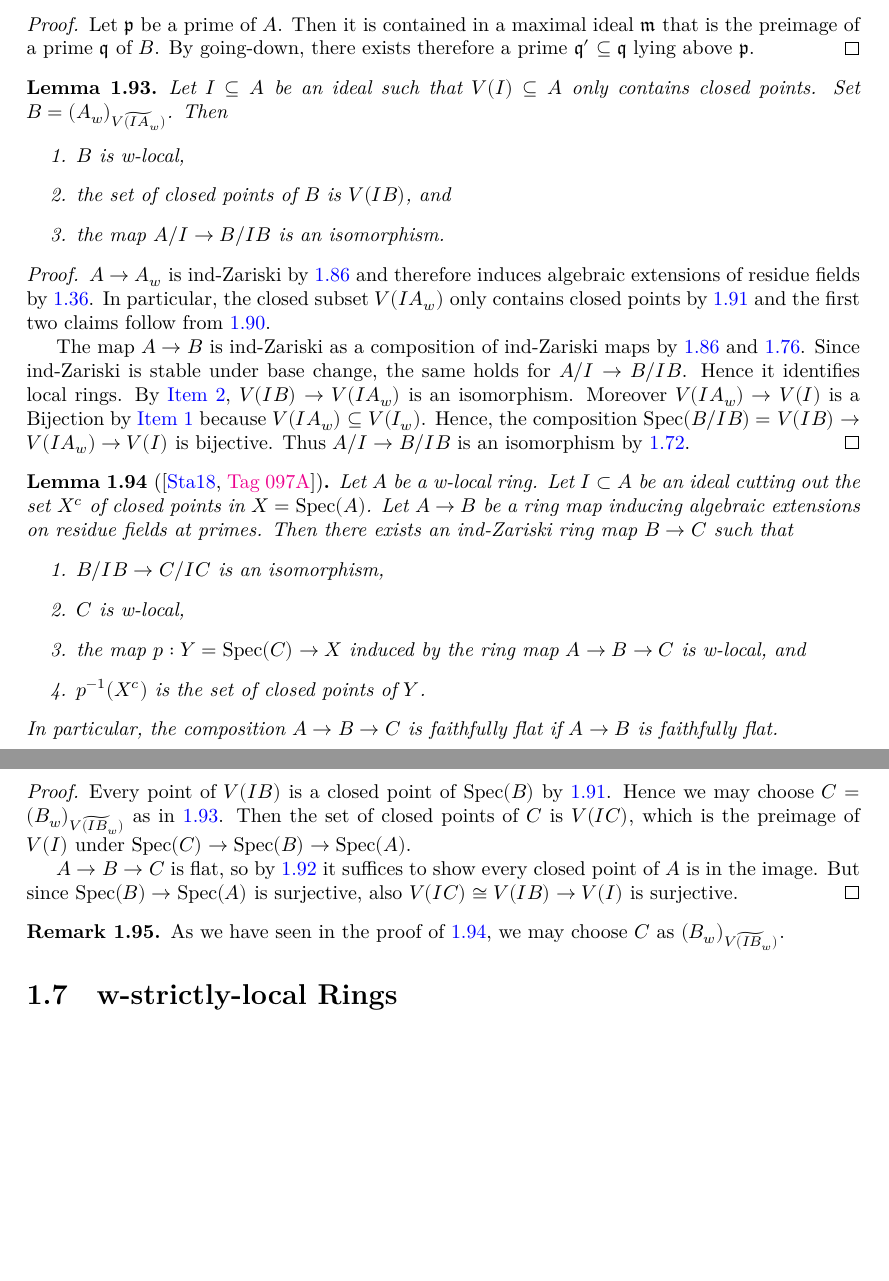
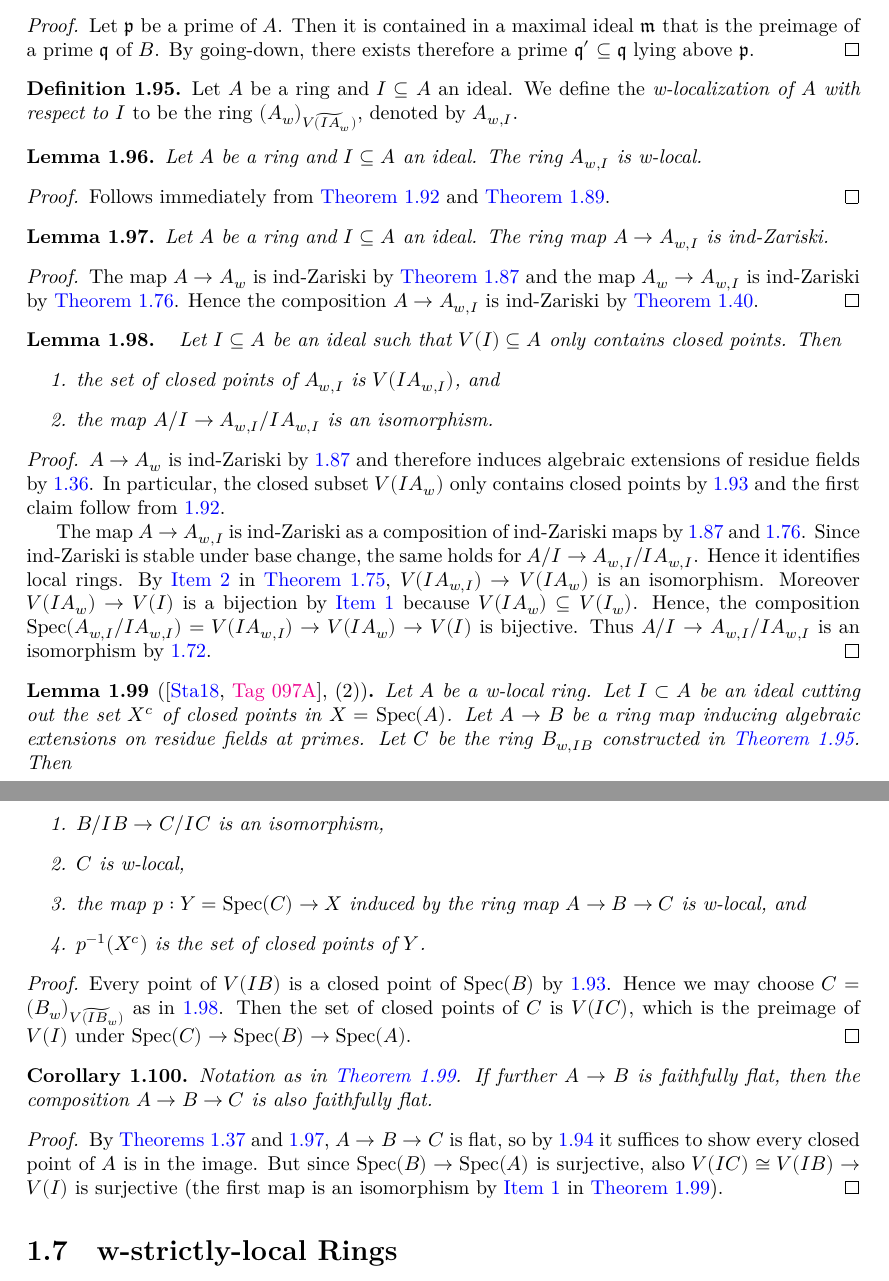
Before and after one commit to chrisflav/proetale, a LaTeX document (blueprint/src/print.tex, which reads blueprint/src/chapters/local-structure.tex): two parts of pages 18 and 19 of 34, joined at a grey line, cut so that both start at the same text, the shorter picture padded with empty space. Compiled offline with XeLaTeX.

Commit message:
w-localization w.r.t ideal
refactor and formalize statement in the part w-localization w.r.t ideal

```diff
--- a/blueprint/src/chapters/local-structure.tex
+++ b/blueprint/src/chapters/local-structure.tex
@@ -1381,75 +1412,122 @@ $V(I_w)$ is the inverse limit of the closed subsets $V(I_E)$.
     Let $B$ be an $A$-algebra satisfying going down. If every closed point of $\spec{A}$
     has a preimage in $\spec{B}$, the map $\spec{B} \to \spec{A}$ is surjective.
     \label{lemma:going-down-surjective-of-closed}
-\end{lemma}
-
-\begin{proof}
+    \lean{Algebra.HasGoingDown.specComap_surjective_of_closedPoints_subset_preimage}
+    \leanok
+\end{lemma}
+
+\begin{proof}
+    \leanok
     Let $\mathfrak{p}$ be a prime of $A$. Then it is contained in a maximal ideal $\mathfrak{m}$
     that is the preimage of a prime $\mathfrak{q}$ of $B$. By going-down, there
     exists therefore a prime $\mathfrak{q}' \subseteq \mathfrak{q}$ lying above $\mathfrak{p}$.
 \end{proof}
 
-\begin{lemma}
+\begin{definition}
+  Let $A$ be a ring and $I \subseteq A$ an ideal. We define the \emph{w-localization of $A$ with respect to $I$} to be the ring $(A_w)_{\widetilde{V(IA_{w})}}$, denoted by $A_{w,I}$.
+  \uses{def:w-localization,def:tilde-locclosed}
+  \label{def:w-localization-ideal}
+  \lean{Ideal.WLocalization}
+  \leanok
+\end{definition}
+
+\begin{lemma}
+  Let $A$ be a ring and $I \subseteq A$ an ideal. The ring $A_{w,I}$ is w-local.
+  \uses{def:w-localization-ideal,def:w-local-ring}
+  \label{lemma:w-localization-ideal-w-local}
+  \lean{isWLocalRing_generalization_one,Ideal.WLocalization.isWLocalRing}
+  \leanok
+\end{lemma}
+
+\begin{proof}
+  \uses{lemma:w-local-tilde-w-local, cor:w-localization-w-local}
+  Follows immediately from \Cref{lemma:w-local-tilde-w-local} and \Cref{cor:w-localization-w-local}.
+\end{proof}
+
+\begin{lemma}
+  Let $A$ be a ring and $I \subseteq A$ an ideal. The ring map $A \to A_{w, I}$ is ind-Zariski.
+  \label{thm:w-localization-ideal-ind-Zariski}
+  \uses{def:w-localization-ideal,def:ind-Zariski}
+  \lean{Ideal.WLocalization.indZariski}
+  \leanok
+\end{lemma}
+
+\begin{proof}
+  \uses{lemma:w-localization-ind-Zariski, lemma:tilde-locclosed-ind-zariski,thm:ind-Zariski-composition}
+  The map $A \to A_w$ is ind-Zariski by \Cref{lemma:w-localization-ind-Zariski} and
+  the map $A_w \to A_{w, I}$ is ind-Zariski by \Cref{lemma:tilde-locclosed-ind-zariski}.
+  Hence the composition $A \to A_{w, I}$ is ind-Zariski by \Cref{thm:ind-Zariski-composition}.
+\end{proof}
+
+\begin{lemma}
+    \uses{def:w-localization-ideal}
     \label{lemma:closed-closed-points-tilde-w-local}
-    Let $I \subseteq A$ be an ideal such that $V(I) \subseteq A$ only contains closed points.
-    Set $B = (A_w)_{\widetilde{V(IA_{w})}}$. Then
+    \lean{Ideal.WLocalization.zeroLocus_map_algebraMap_eq_closedPoints,Ideal.WLocalization.quotientMap_algebraMap_bijective}
+    \leanok
+    Let $I \subseteq A$ be an ideal such that $V(I) \subseteq A$ only contains closed points. Then
     \begin{enumerate}
-        \item $B$ is w-local,
-        \item the set of closed points of $B$ is $V(IB)$, and
-        \item the map $A / I \to B / I B$ is an isomorphism.
+        \item the set of closed points of $A_{w, I}$ is $V(IA_{w, I})$, and
+        \item the map $A / I \to A_{w, I} / I A_{w, I}$ is an isomorphism.
     \end{enumerate}
 \end{lemma}
 
 \begin{proof}
-    \uses{lemma:w-localization-ind-Zariski, thm:ind-Zariski-identifies-local-rings, lemma:w-local-tilde-w-local, thm:isom-of-identifies-local-rings-bijective, lemma:preimage-closed-points-algebraic, lemma:tilde-locclosed-ind-zariski}
+    \uses{lemma:w-localization-ind-Zariski,thm:ind-Zariski-identifies-local-rings,lemma:w-local-tilde-w-local,thm:isom-of-identifies-local-rings-bijective,lemma:preimage-closed-points-algebraic,lemma:tilde-locclosed-ind-zariski,lemma:locally-closed-specializations}
     $A \to A_w$ is ind-Zariski by \ref{lemma:w-localization-ind-Zariski} and therefore induces
     algebraic extensions of residue fields by \ref{thm:ind-Zariski-identifies-local-rings}.
     In particular, the closed subset $V(I A_w)$ only contains
     closed points by \ref{lemma:preimage-closed-points-algebraic} and
-    the first two claims follow from \ref{lemma:w-local-tilde-w-local}.
-
-    The map $A \to B$ is ind-Zariski as a composition of ind-Zariski maps by
+    the first claim follow from \ref{lemma:w-local-tilde-w-local}.
+
+    The map $A \to A_{w, I}$ is ind-Zariski as a composition of ind-Zariski maps by
     \ref{lemma:w-localization-ind-Zariski} and \ref{lemma:tilde-locclosed-ind-zariski}.
-    Since ind-Zariski is stable under base change, the same holds for $A/I \to B/IB$.
-    Hence it identifies local rings. By \Cref{item:closed-subscheme-tilde},
-    $V(IB) \to V(I A_w)$ is an isomorphism. Moreover
-    $V(I A_{w}) \to V(I)$ is a Bijection by \Cref{item:w-localization-bijection}
+    Since ind-Zariski is stable under base change, the same holds for $A/I \to A_{w, I}/IA_{w, I}$.
+    Hence it identifies local rings. By \Cref{item:closed-subscheme-tilde} in \Cref{lemma:locally-closed-specializations},
+    $V(IA_{w, I}) \to V(I A_w)$ is an isomorphism. Moreover
+    $V(I A_{w}) \to V(I)$ is a bijection by \Cref{item:w-localization-bijection}
     because $V(I A_{w}) \subseteq V(I_w)$. Hence, the composition
-    $\spec{B / IB} = V(IB) \to V(I A_w) \to V(I)$ is bijective. Thus
-    $A / I \to B / IB$ is an isomorphism by \ref{thm:isom-of-identifies-local-rings-bijective}.
-\end{proof}
-
-\begin{lemma}[{\cite[\href{https://stacks.math.columbia.edu/tag/097A}{Tag 097A}]{stacks-project}}]
+    $\spec{A_{w, I} / I A_{w, I}} = V(I A_{w, I}) \to V(I A_w) \to V(I)$ is bijective. Thus
+    $A / I \to A_{w, I} / I A_{w, I}$ is an isomorphism by \ref{thm:isom-of-identifies-local-rings-bijective}.
+\end{proof}
+
+\begin{lemma}[{\cite[\href{https://stacks.math.columbia.edu/tag/097A}{Tag 097A}]{stacks-project}}, (2)]
 \label{thm:closed-points-isom-w-local}
-\uses{def:w-local-ring,def:w-local-ring-map,def:ind-Zariski}
+\uses{def:w-local-ring,def:w-local-ring-map,def:ind-Zariski,def:w-localization-ideal}
+\lean{Ideal.WLocalization.quotientMap_algebraMap_bijective,Ideal.WLocalization.algebraMap_specComap_preimage_closedPoints_eq}
+\leanok
 Let $A$ be a w-local ring. Let $I \subset A$ be an ideal cutting out the set $X^c$ of closed points in $X = \Spec (A)$.
-Let $A \to B$ be a ring map inducing algebraic extensions on residue fields at primes. Then
-there exists an ind-Zariski ring map $B \to C$ such that
+Let $A \to B$ be a ring map inducing algebraic extensions on residue fields at primes. Let $C$ be the ring $B_{w, IB}$ constructed in \Cref{def:w-localization-ideal}. Then
 \begin{enumerate}
     \item $B/IB \to C/IC$ is an isomorphism, \label{item:quotinet-isom-closed-points-isom-w-local} % thus surjective on closed points
     \item $C$ is w-local, \label{item:w-local-closed-points-isom-w-local}
     \item the map $p: Y = \Spec (C) \to X$ induced by the ring map $A \to B \to C$ is w-local, and % this is not needed?
     \item $p^{-1}(X^c)$ is the set of closed points of $Y$. \label{item:inverse-image-closed-points-isom-w-local}
 \end{enumerate}
-In particular, the composition $A \to B \to C$ is faithfully flat if $A \to B$ is faithfully flat.
-\end{lemma}
-
-\begin{proof}
-    \uses{lemma:w-localization-closed-points, lemma:closed-closed-points-tilde-w-local, lemma:tilde-locclosed-ind-zariski, lemma:going-down-surjective-of-closed}
+\end{lemma}
+
+\begin{proof}
+    \uses{lemma:w-localization-closed-points, lemma:closed-closed-points-tilde-w-local, lemma:tilde-locclosed-ind-zariski}
     Every point of $V(IB)$ is a closed point of $\spec{B}$ by \ref{lemma:preimage-closed-points-algebraic}.
     Hence we may choose $C = (B_w)_{\widetilde{V(IB_w)}}$ as in \ref{lemma:closed-closed-points-tilde-w-local}. Then
     the set of closed points of $C$ is $V(IC)$, which is the preimage of $V(I)$ under
     $\spec{C} \to \spec{B} \to \spec{A}$.
-
-    $A \to B \to C$ is flat, so by \ref{lemma:going-down-surjective-of-closed} it suffices
-    to show every closed point of $A$ is in the image. But since $\spec{B} \to \spec{A}$ is surjective,
-    also $V(IC) \cong V(IB) \to V(I)$ is surjective.
-\end{proof}
-
-\begin{remark}
-    As we have seen in the proof of \ref{thm:closed-points-isom-w-local}, we may choose
-    $C$ as $(B_w)_{\widetilde{V(IB_w)}}$.
-\end{remark}
+\end{proof}
+
+\begin{corollary}
+  Notation as in \Cref{thm:closed-points-isom-w-local}. If further $A \to B$ is faithfully flat, then the composition $A \to B \to C$ is also faithfully flat.
+  \label{cor:closed-points-isom-w-local-faithfully-flat}
+  \uses{def:w-localization-ideal}
+  \lean{Ideal.WLocalization.faithfullyFlat_map_algebraMap}
+  \leanok
+\end{corollary}
+
+\begin{proof}
+  \uses{thm:ind-Zariski-is-flat-ind-etale,thm:w-localization-ideal-ind-Zariski,lemma:going-down-surjective-of-closed,thm:closed-points-isom-w-local}
+  By \Cref{thm:ind-Zariski-is-flat-ind-etale,thm:w-localization-ideal-ind-Zariski}, $A \to B \to C$ is flat, so by \ref{lemma:going-down-surjective-of-closed} it suffices
+  to show every closed point of $A$ is in the image. But since $\spec{B} \to \spec{A}$ is surjective,
+  also $V(IC) \cong V(IB) \to V(I)$ is surjective (the first map is an isomorphism by \Cref{item:quotinet-isom-closed-points-isom-w-local} in \Cref{thm:closed-points-isom-w-local}).
+\end{proof}
+
 
 \section{w-strictly-local Rings}
 
```
Also changed, not shown: blueprint/src/chapters/local-structure.tex (67 more changed lines), 8 other files.
